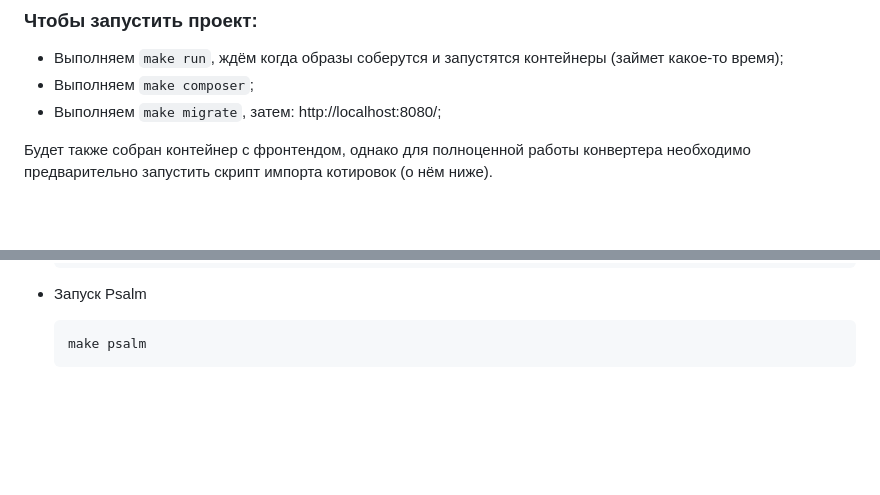
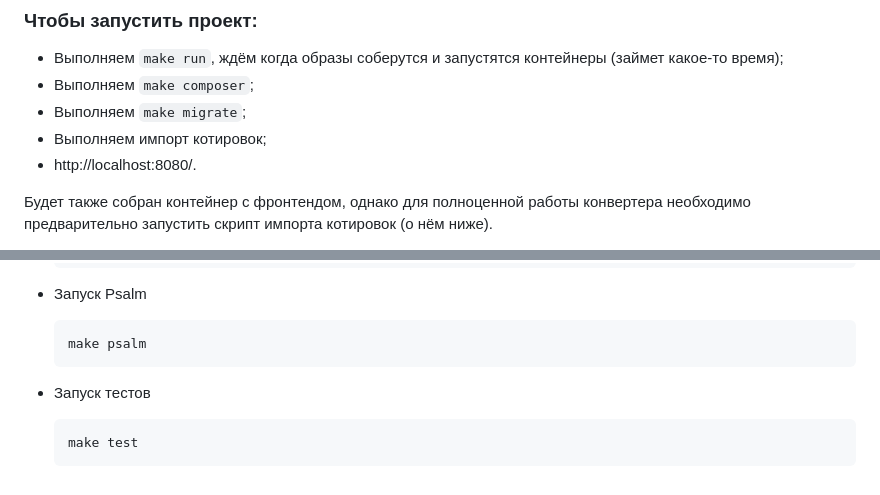
Before and after one commit to XanderKon/fx-back-office, a Markdown page: README.md, 2 parts joined by grey strips. Drawn GitHub-style; blank space fills up the shorter version.

Commit message:
doc: Дополнена документация запуском тестов

````diff
--- a/README.md
+++ b/README.md
@@ -10,7 +10,9 @@
 
 - Выполняем `make run`, ждём когда образы соберутся и запустятся контейнеры (займет какое-то время);
 - Выполняем `make composer`;
-- Выполняем `make migrate`, затем: http://localhost:8080/;
+- Выполняем `make migrate`;
+- Выполняем импорт котировок;
+- http://localhost:8080/.
 
 Будет также собран контейнер с фронтендом, однако для полноценной работы конвертера необходимо предварительно запустить
 скрипт импорта котировок (о нём ниже).
@@ -83,3 +85,9 @@
   ```bash
   make psalm
   ```
+
+- Запуск тестов
+
+  ```bash
+  make test
+  ```
````
